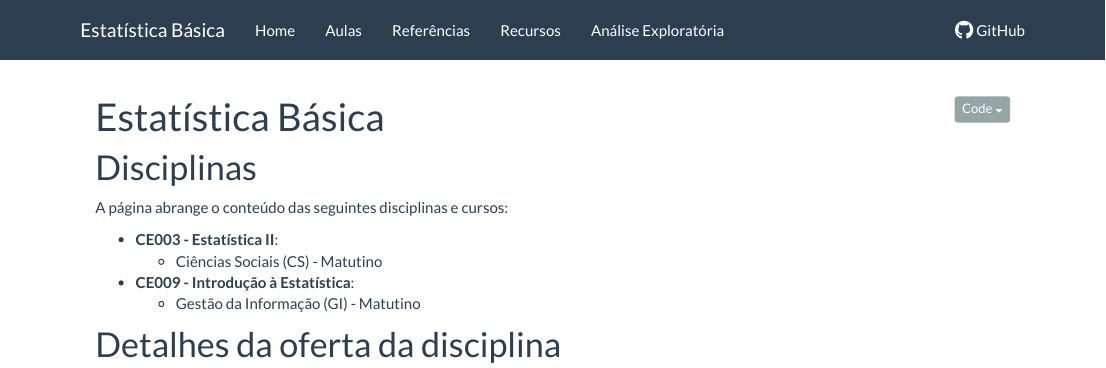
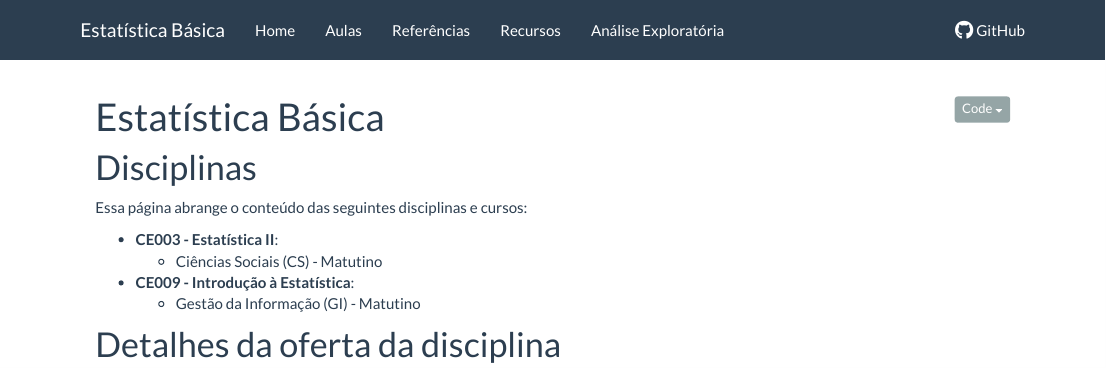
Before and after one commit to luanfiorentin/aulas, an R Markdown document (index.Rmd): the page in a window 1100 px wide, from its top. Rendered offline with R 4.5, knitr and Pandoc, with nearby package versions.

Commit message:
Atualiza a page.

```diff
--- a/index.Rmd
+++ b/index.Rmd
@@ -15,7 +15,7 @@ source("knitr_setup.R")
 
 # Disciplinas
 
-A página abrange o conteúdo das seguintes disciplinas e cursos:
+Essa página abrange o conteúdo das seguintes disciplinas e cursos:
 
 - **CE003 - Estatística II**:
   - Ciências Sociais (CS) - Matutino
```
Also changed, not shown: index.html.
